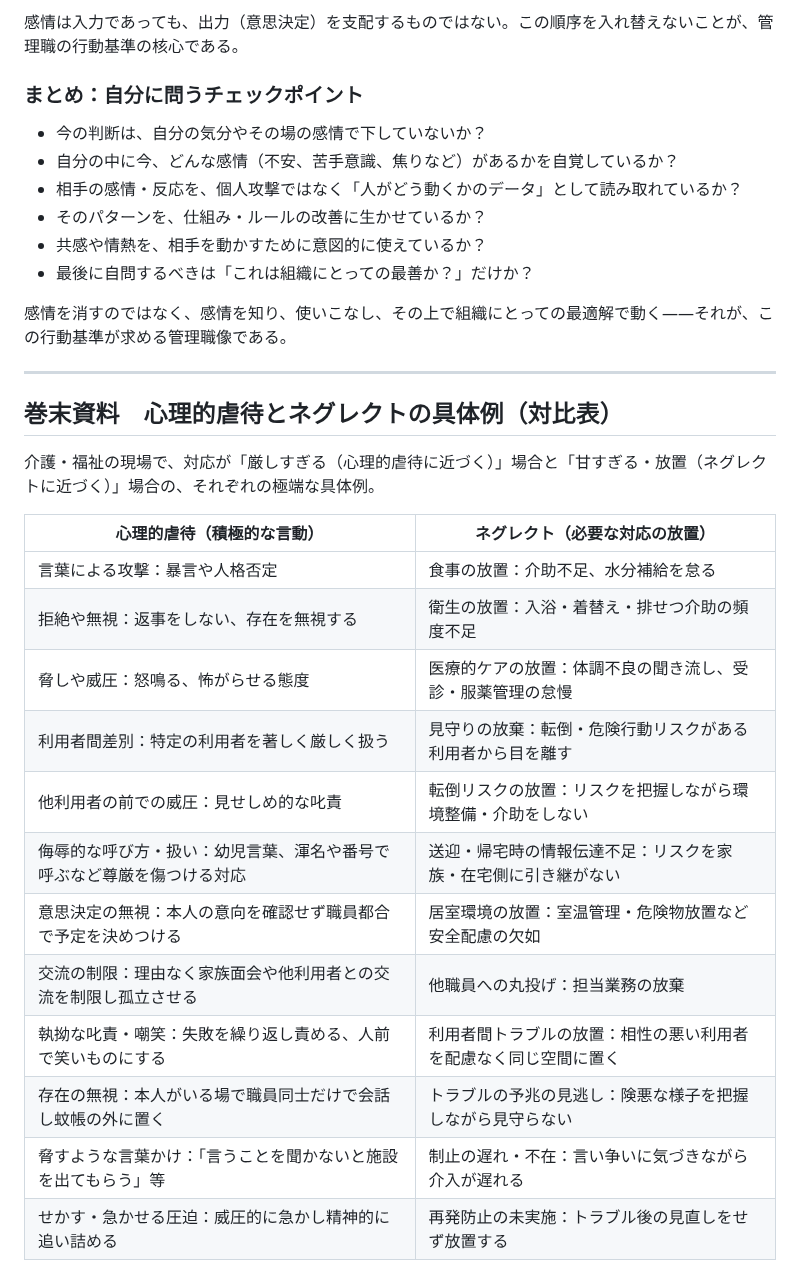
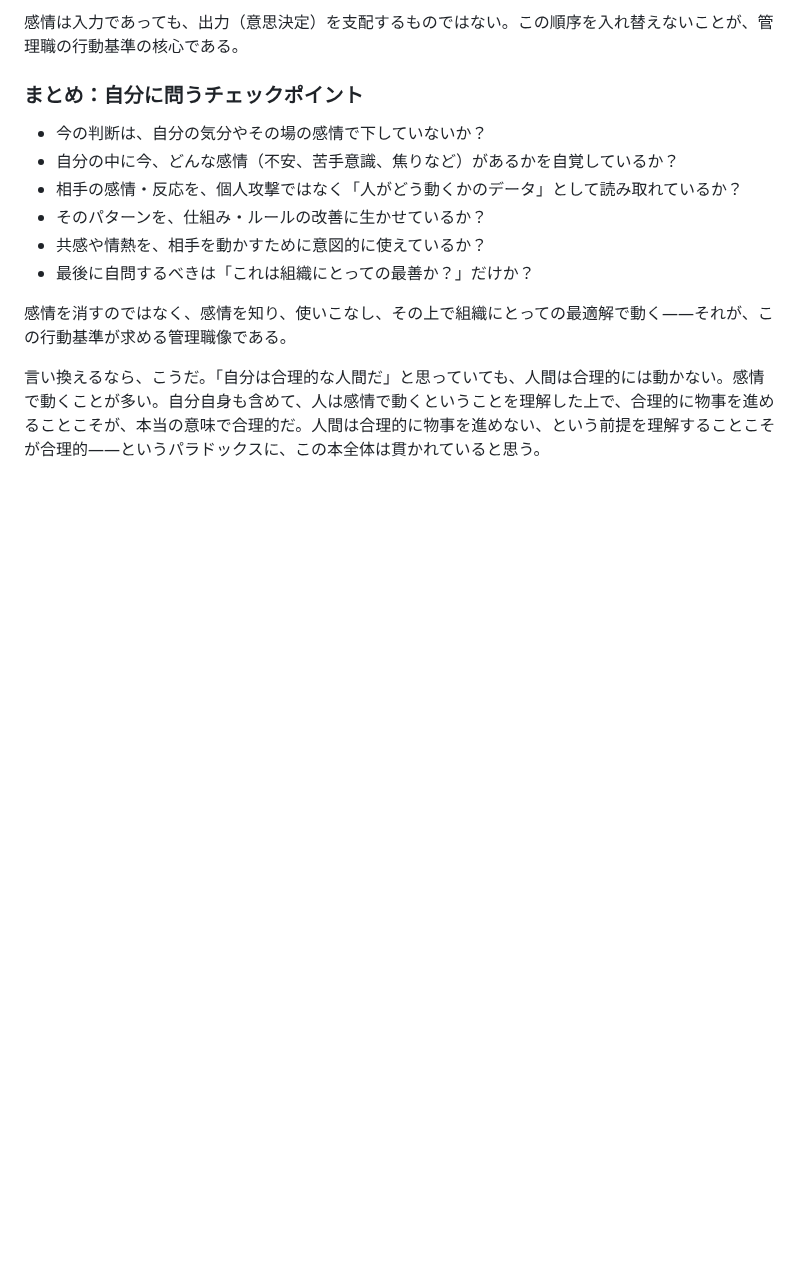
Before and after one commit to wkotknr310ajd-ctrl/tknr1, a Markdown page: notes/book-draft.md, the part around the change. Rendered like a GitHub page; blank space fills up the shorter version.

Commit message:
巻末資料の対比表を削除し、特別収録の結びを復元(表と評の聞き間違い訂正)
Co-Authored-By: Claude Sonnet 5 <noreply@anthropic.com>
Claude-Session: https://claude.ai/code/session_01K6DuH83ET3Vq7cHryxug4n

```diff
--- a/notes/book-draft.md
+++ b/notes/book-draft.md
@@ -806,23 +806,4 @@ AIが全盛の時代だからこそ、あえてアナログを使いたい。AI
 
 感情を消すのではなく、感情を知り、使いこなし、その上で組織にとっての最適解で動く――それが、この行動基準が求める管理職像である。
 
----
-
-## 巻末資料　心理的虐待とネグレクトの具体例（対比表）
-
-介護・福祉の現場で、対応が「厳しすぎる（心理的虐待に近づく）」場合と「甘すぎる・放置（ネグレクトに近づく）」場合の、それぞれの極端な具体例。
-
-| 心理的虐待（積極的な言動） | ネグレクト（必要な対応の放置） |
-|---|---|
-| 言葉による攻撃：暴言や人格否定 | 食事の放置：介助不足、水分補給を怠る |
-| 拒絶や無視：返事をしない、存在を無視する | 衛生の放置：入浴・着替え・排せつ介助の頻度不足 |
-| 脅しや威圧：怒鳴る、怖がらせる態度 | 医療的ケアの放置：体調不良の聞き流し、受診・服薬管理の怠慢 |
-| 利用者間差別：特定の利用者を著しく厳しく扱う | 見守りの放棄：転倒・危険行動リスクがある利用者から目を離す |
-| 他利用者の前での威圧：見せしめ的な叱責 | 転倒リスクの放置：リスクを把握しながら環境整備・介助をしない |
-| 侮辱的な呼び方・扱い：幼児言葉、渾名や番号で呼ぶなど尊厳を傷つける対応 | 送迎・帰宅時の情報伝達不足：リスクを家族・在宅側に引き継がない |
-| 意思決定の無視：本人の意向を確認せず職員都合で予定を決めつける | 居室環境の放置：室温管理・危険物放置など安全配慮の欠如 |
-| 交流の制限：理由なく家族面会や他利用者との交流を制限し孤立させる | 他職員への丸投げ：担当業務の放棄 |
-| 執拗な叱責・嘲笑：失敗を繰り返し責める、人前で笑いものにする | 利用者間トラブルの放置：相性の悪い利用者を配慮なく同じ空間に置く |
-| 存在の無視：本人がいる場で職員同士だけで会話し蚊帳の外に置く | トラブルの予兆の見逃し：険悪な様子を把握しながら見守らない |
-| 脅すような言葉かけ：「言うことを聞かないと施設を出てもらう」等 | 制止の遅れ・不在：言い争いに気づきながら介入が遅れる |
-| せかす・急かせる圧迫：威圧的に急かし精神的に追い詰める | 再発防止の未実施：トラブル後の見直しをせず放置する |
+言い換えるなら、こうだ。「自分は合理的な人間だ」と思っていても、人間は合理的には動かない。感情で動くことが多い。自分自身も含めて、人は感情で動くということを理解した上で、合理的に物事を進めることこそが、本当の意味で合理的だ。人間は合理的に物事を進めない、という前提を理解することこそが合理的――というパラドックスに、この本全体は貫かれていると思う。
```
Also changed, not shown: notes/business-book-ideas.md (+1 -1 lines).
